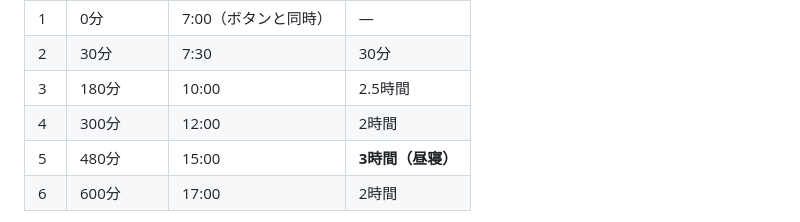
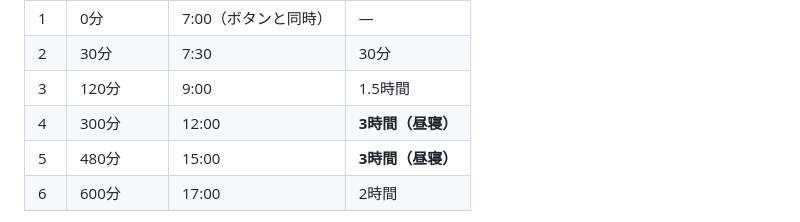
Before and after one commit to miyagoshigotono-lgtm/neko-weight, a Markdown page: gohan-age-age/SPEC.md, the part around the change. GitHub-like rendering.

Commit message:
Adjust schedule to 7:00 / 7:30 / 9:00 / 12:00 / 15:00 / 17:00
朝の2回を7:00と7:30に寄せ、以降は3時間ずつ空けて昼寝を妨げないように
した。10時台はもう寝ているため、そこでは出さない。

Co-Authored-By: Claude Opus 5 <noreply@anthropic.com>
Claude-Session: https://claude.ai/code/session_01TnUqB5Uz8oBiUBvRZCz5jU

```diff
--- a/gohan-age-age/SPEC.md
+++ b/gohan-age-age/SPEC.md
@@ -150,8 +150,8 @@ Nano は 5V / 16MHz なので、**2SK4017 のゲート駆動を含め回路は
 |---|---|---|---|
 | 1 | 0分 | 7:00（ボタンと同時） | — |
 | 2 | 30分 | 7:30 | 30分 |
-| 3 | 180分 | 10:00 | 2.5時間 |
-| 4 | 300分 | 12:00 | 2時間 |
+| 3 | 120分 | 9:00 | 1.5時間 |
+| 4 | 300分 | 12:00 | **3時間（昼寝）** |
 | 5 | 480分 | 15:00 | **3時間（昼寝）** |
 | 6 | 600分 | 17:00 | 2時間 |
 
```
